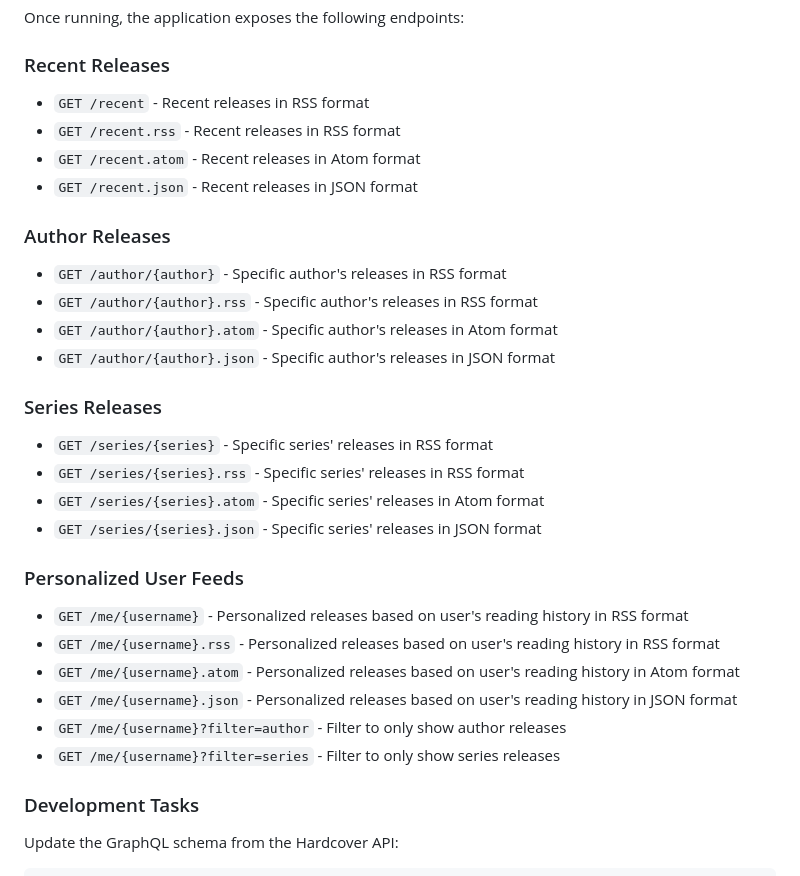
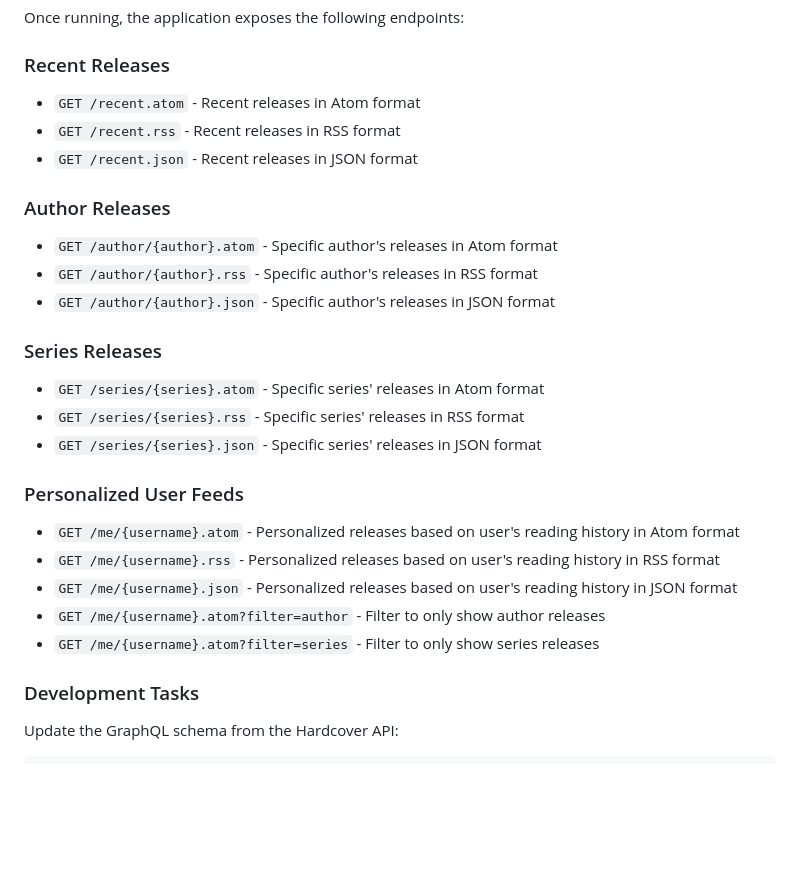
Before and after one commit to RobBrazier/bookfeed, a Markdown page: README.md, the part around the change. Rendered like a GitHub page; blank space fills up the shorter version.

Commit message:
update README to favour atom

```diff
--- a/README.md
+++ b/README.md
@@ -93,30 +93,26 @@ task test
 Once running, the application exposes the following endpoints:
 
 ### Recent Releases
-- `GET /recent` - Recent releases in RSS format
+- `GET /recent.atom` - Recent releases in Atom format
 - `GET /recent.rss` - Recent releases in RSS format
-- `GET /recent.atom` - Recent releases in Atom format
 - `GET /recent.json` - Recent releases in JSON format
 
 ### Author Releases
-- `GET /author/{author}` - Specific author's releases in RSS format
+- `GET /author/{author}.atom` - Specific author's releases in Atom format
 - `GET /author/{author}.rss` - Specific author's releases in RSS format
-- `GET /author/{author}.atom` - Specific author's releases in Atom format
 - `GET /author/{author}.json` - Specific author's releases in JSON format
 
 ### Series Releases
-- `GET /series/{series}` - Specific series' releases in RSS format
+- `GET /series/{series}.atom` - Specific series' releases in Atom format
 - `GET /series/{series}.rss` - Specific series' releases in RSS format
-- `GET /series/{series}.atom` - Specific series' releases in Atom format
 - `GET /series/{series}.json` - Specific series' releases in JSON format
 
 ### Personalized User Feeds
-- `GET /me/{username}` - Personalized releases based on user's reading history in RSS format
+- `GET /me/{username}.atom` - Personalized releases based on user's reading history in Atom format
 - `GET /me/{username}.rss` - Personalized releases based on user's reading history in RSS format
-- `GET /me/{username}.atom` - Personalized releases based on user's reading history in Atom format
 - `GET /me/{username}.json` - Personalized releases based on user's reading history in JSON format
-- `GET /me/{username}?filter=author` - Filter to only show author releases
-- `GET /me/{username}?filter=series` - Filter to only show series releases
+- `GET /me/{username}.atom?filter=author` - Filter to only show author releases
+- `GET /me/{username}.atom?filter=series` - Filter to only show series releases
 
 ### Development Tasks
 
```
